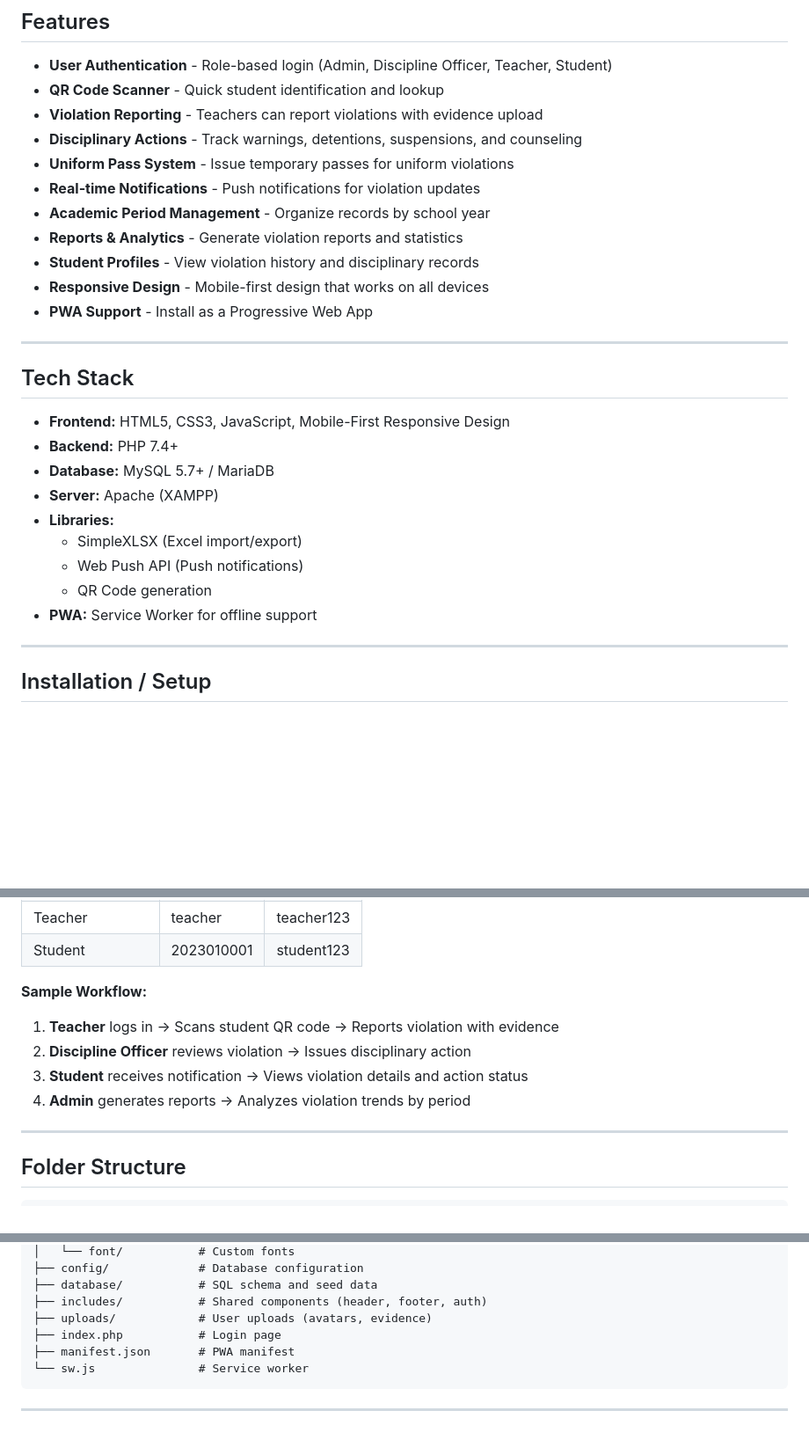
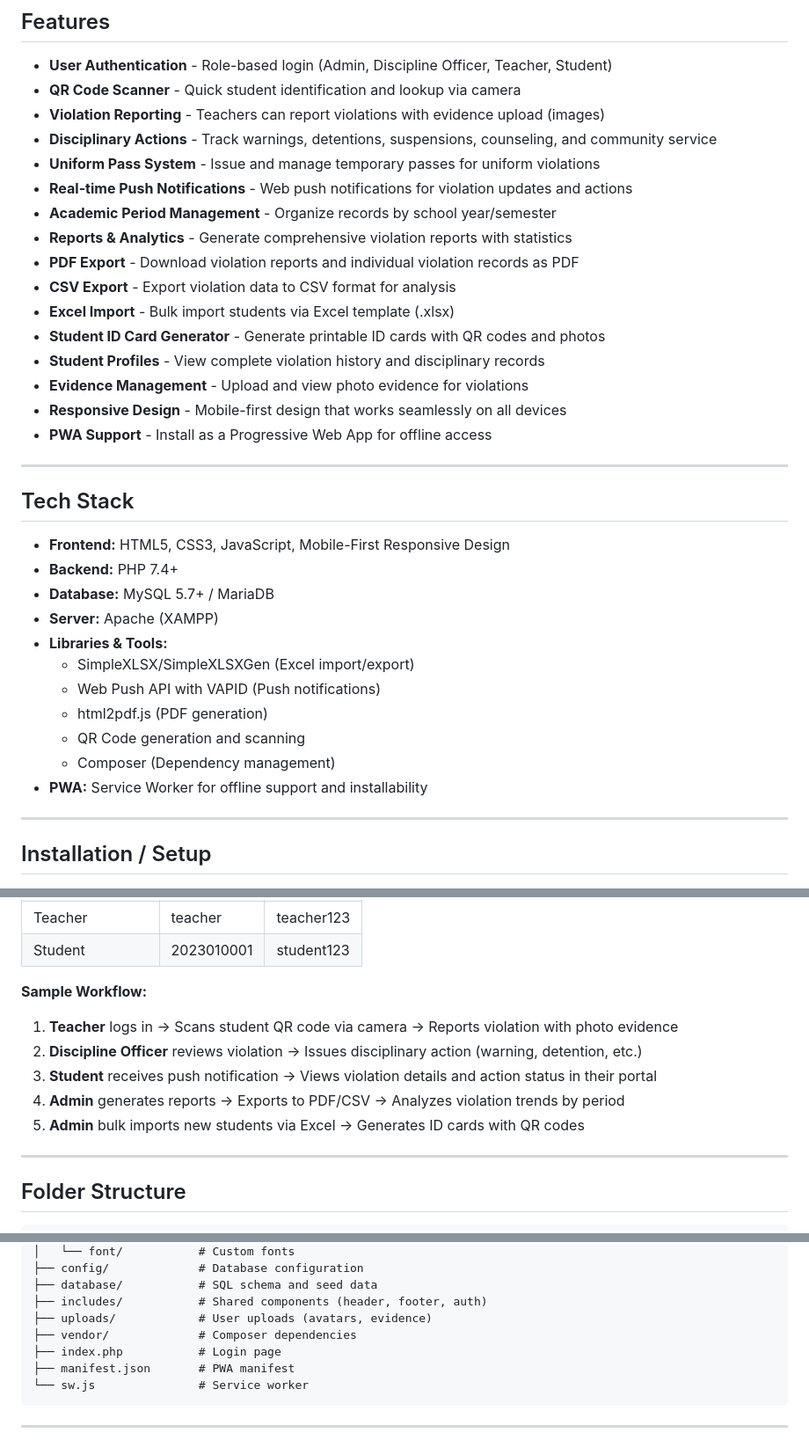
Before and after one commit to frncscnpt/svms, a Markdown page: README.md, 3 parts joined by grey strips. Shown at 88% size. Rendered like a GitHub page; blank space fills up the shorter version.

Commit message:
Update README: Add complete feature list including PDF/CSV export, Excel import, ID card generation, and improve descriptions

```diff
--- a/README.md
+++ b/README.md
@@ -14,16 +14,21 @@ Built for Lyceum of Subic Bay, this system digitizes the entire violation manage
 ## Features
 
 - **User Authentication** - Role-based login (Admin, Discipline Officer, Teacher, Student)
-- **QR Code Scanner** - Quick student identification and lookup
-- **Violation Reporting** - Teachers can report violations with evidence upload
-- **Disciplinary Actions** - Track warnings, detentions, suspensions, and counseling
-- **Uniform Pass System** - Issue temporary passes for uniform violations
-- **Real-time Notifications** - Push notifications for violation updates
-- **Academic Period Management** - Organize records by school year
-- **Reports & Analytics** - Generate violation reports and statistics
-- **Student Profiles** - View violation history and disciplinary records
-- **Responsive Design** - Mobile-first design that works on all devices
-- **PWA Support** - Install as a Progressive Web App
+- **QR Code Scanner** - Quick student identification and lookup via camera
+- **Violation Reporting** - Teachers can report violations with evidence upload (images)
+- **Disciplinary Actions** - Track warnings, detentions, suspensions, counseling, and community service
+- **Uniform Pass System** - Issue and manage temporary passes for uniform violations
+- **Real-time Push Notifications** - Web push notifications for violation updates and actions
+- **Academic Period Management** - Organize records by school year/semester
+- **Reports & Analytics** - Generate comprehensive violation reports with statistics
+- **PDF Export** - Download violation reports and individual violation records as PDF
+- **CSV Export** - Export violation data to CSV format for analysis
+- **Excel Import** - Bulk import students via Excel template (.xlsx)
+- **Student ID Card Generator** - Generate printable ID cards with QR codes and photos
+- **Student Profiles** - View complete violation history and disciplinary records
+- **Evidence Management** - Upload and view photo evidence for violations
+- **Responsive Design** - Mobile-first design that works seamlessly on all devices
+- **PWA Support** - Install as a Progressive Web App for offline access
 
 ---
 
@@ -33,11 +38,13 @@ Built for Lyceum of Subic Bay, this system digitizes the entire violation manage
 - **Backend:** PHP 7.4+
 - **Database:** MySQL 5.7+ / MariaDB
 - **Server:** Apache (XAMPP)
-- **Libraries:**
-  - SimpleXLSX (Excel import/export)
-  - Web Push API (Push notifications)
-  - QR Code generation
-- **PWA:** Service Worker for offline support
+- **Libraries & Tools:**
+  - SimpleXLSX/SimpleXLSXGen (Excel import/export)
+  - Web Push API with VAPID (Push notifications)
+  - html2pdf.js (PDF generation)
+  - QR Code generation and scanning
+  - Composer (Dependency management)
+- **PWA:** Service Worker for offline support and installability
 
 ---
 
@@ -80,10 +87,11 @@ Built for Lyceum of Subic Bay, this system digitizes the entire violation manage
 
 **Sample Workflow:**
 
-1. **Teacher** logs in → Scans student QR code → Reports violation with evidence
-2. **Discipline Officer** reviews violation → Issues disciplinary action
-3. **Student** receives notification → Views violation details and action status
-4. **Admin** generates reports → Analyzes violation trends by period
+1. **Teacher** logs in → Scans student QR code via camera → Reports violation with photo evidence
+2. **Discipline Officer** reviews violation → Issues disciplinary action (warning, detention, etc.)
+3. **Student** receives push notification → Views violation details and action status in their portal
+4. **Admin** generates reports → Exports to PDF/CSV → Analyzes violation trends by period
+5. **Admin** bulk imports new students via Excel → Generates ID cards with QR codes
 
 ---
 
@@ -105,6 +113,7 @@ svms/
 ├── database/           # SQL schema and seed data
 ├── includes/           # Shared components (header, footer, auth)
 ├── uploads/            # User uploads (avatars, evidence)
+├── vendor/             # Composer dependencies
 ├── index.php           # Login page
 ├── manifest.json       # PWA manifest
 └── sw.js               # Service worker
```
Also changed, not shown: other parts of README.md (+3 -3 lines).
